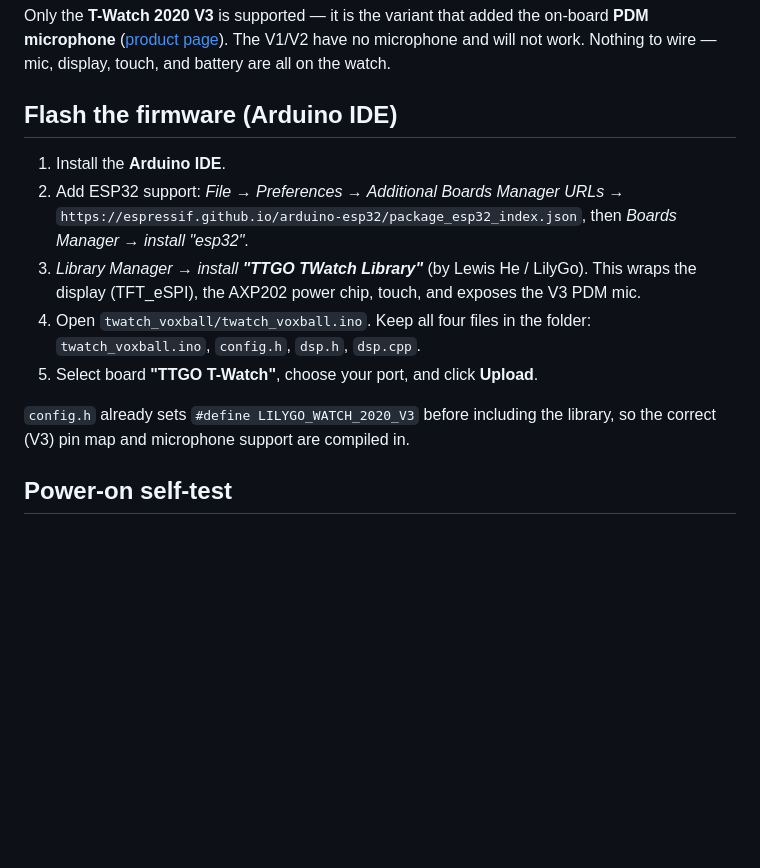
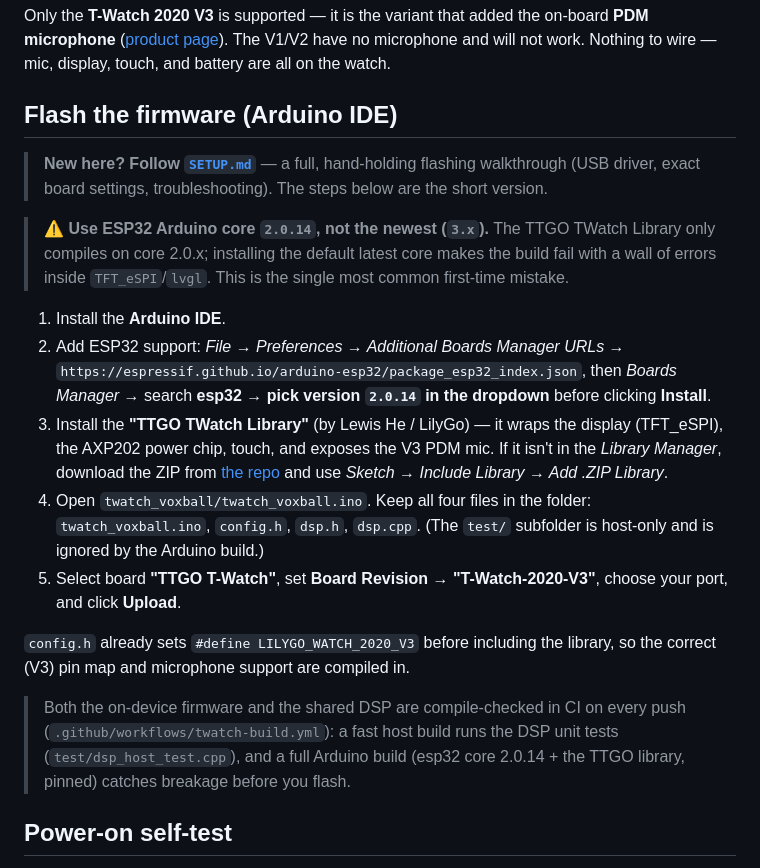
Before and after one commit to RileyTheRiler/ProsodyBall, a Markdown page: hardware/twatch_voxball/README.md, the part around the change. Drawn GitHub-style; blank space fills up the shorter version.

```diff
--- a/hardware/twatch_voxball/README.md
+++ b/hardware/twatch_voxball/README.md
@@ -28,18 +28,35 @@ are all on the watch.
 
 ## Flash the firmware (Arduino IDE)
 
+> **New here? Follow [`SETUP.md`](./SETUP.md)** — a full, hand-holding flashing walkthrough
+> (USB driver, exact board settings, troubleshooting). The steps below are the short version.
+
+> ⚠️ **Use ESP32 Arduino core `2.0.14`, not the newest (`3.x`).** The TTGO TWatch Library only
+> compiles on core 2.0.x; installing the default latest core makes the build fail with a wall
+> of errors inside `TFT_eSPI`/`lvgl`. This is the single most common first-time mistake.
+
 1. Install the **Arduino IDE**.
 2. Add ESP32 support: *File → Preferences → Additional Boards Manager URLs* →
-   `https://espressif.github.io/arduino-esp32/package_esp32_index.json`, then
-   *Boards Manager → install "esp32"*.
-3. *Library Manager → install **"TTGO TWatch Library"*** (by Lewis He / LilyGo). This wraps
-   the display (TFT_eSPI), the AXP202 power chip, touch, and exposes the V3 PDM mic.
+   `https://espressif.github.io/arduino-esp32/package_esp32_index.json`, then *Boards Manager*
+   → search **esp32** → **pick version `2.0.14` in the dropdown** before clicking **Install**.
+3. Install the **"TTGO TWatch Library"** (by Lewis He / LilyGo) — it wraps the display
+   (TFT_eSPI), the AXP202 power chip, touch, and exposes the V3 PDM mic. If it isn't in the
+   *Library Manager*, download the ZIP from
+   [the repo](https://github.com/Xinyuan-LilyGO/TTGO_TWatch_Library) and use *Sketch → Include
+   Library → Add .ZIP Library*.
 4. Open `twatch_voxball/twatch_voxball.ino`. Keep all four files in the folder:
-   `twatch_voxball.ino`, `config.h`, `dsp.h`, `dsp.cpp`.
-5. Select board **"TTGO T-Watch"**, choose your port, and click **Upload**.
+   `twatch_voxball.ino`, `config.h`, `dsp.h`, `dsp.cpp`. (The `test/` subfolder is host-only
+   and is ignored by the Arduino build.)
+5. Select board **"TTGO T-Watch"**, set **Board Revision → "T-Watch-2020-V3"**, choose your
+   port, and click **Upload**.
 
 `config.h` already sets `#define LILYGO_WATCH_2020_V3` before including the library, so the
 correct (V3) pin map and microphone support are compiled in.
+
+> Both the on-device firmware and the shared DSP are compile-checked in CI on every push
+> (`.github/workflows/twatch-build.yml`): a fast host build runs the DSP unit tests
+> (`test/dsp_host_test.cpp`), and a full Arduino build (esp32 core 2.0.14 + the TTGO library,
+> pinned) catches breakage before you flash.
 
 ## Power-on self-test
 
```
Also changed, not shown: hardware/twatch_voxball/SETUP.md (added, +176 -0 lines).
